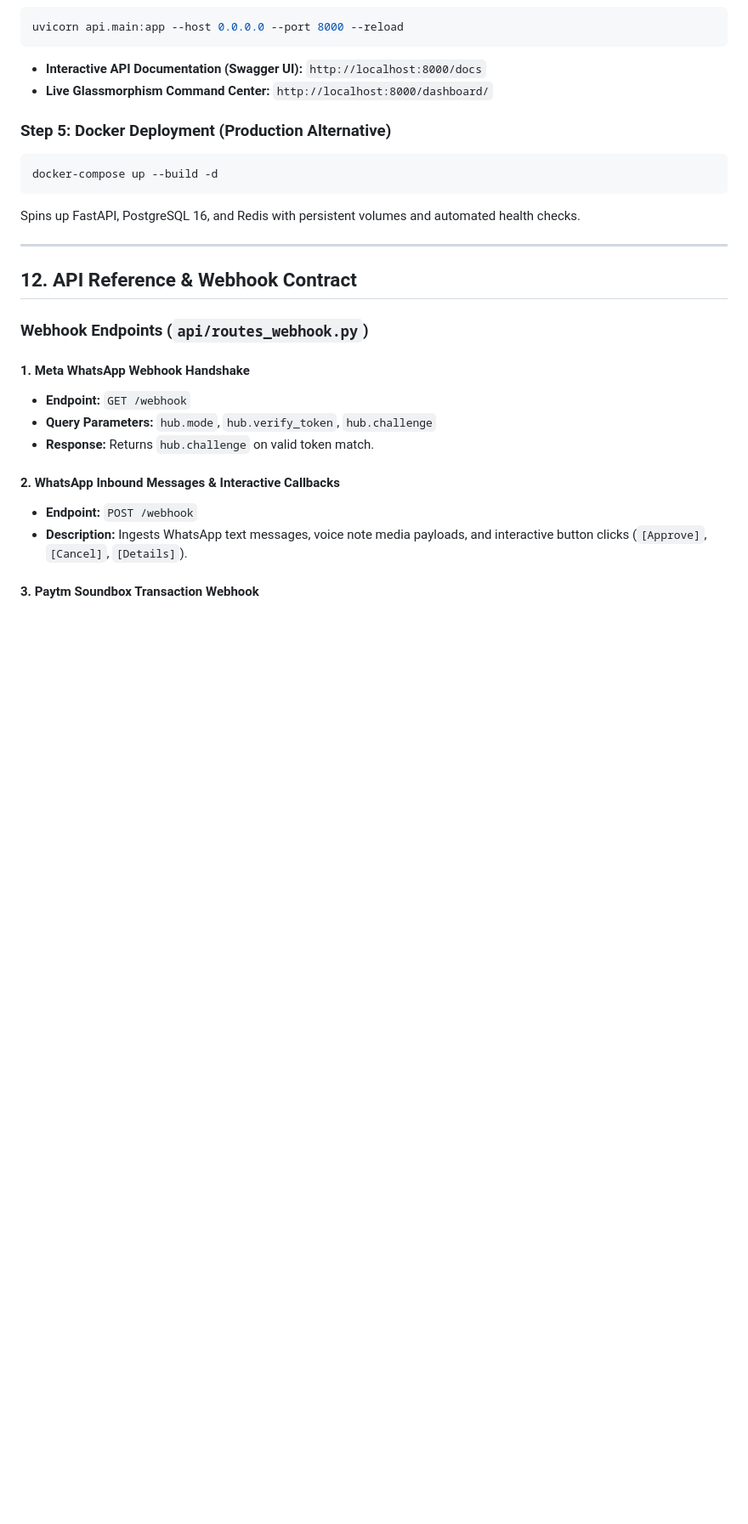
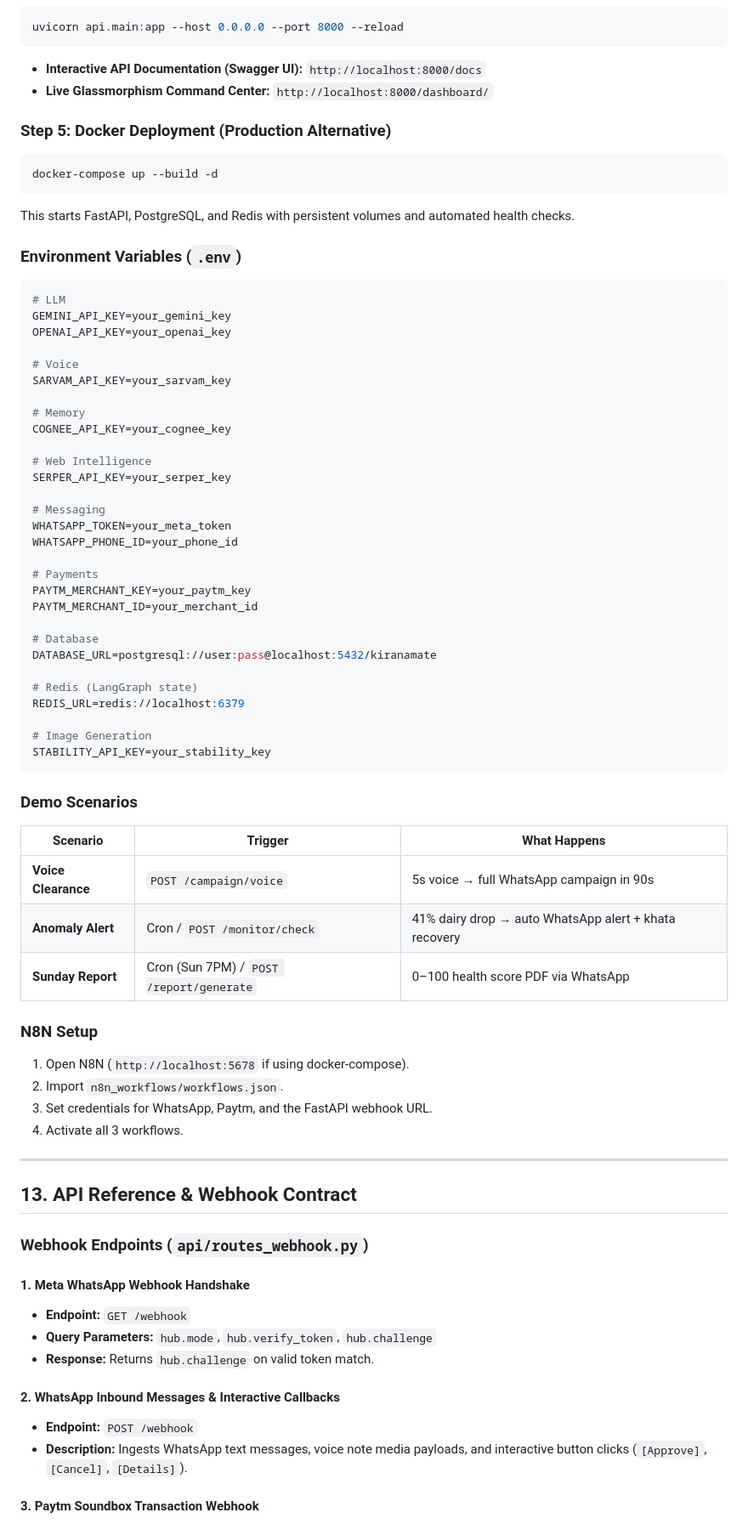
Before and after one commit to granthx/KiranaMate, a Markdown page: README.md, the part around one of its changes. Shown at 85% size. GitHub-like rendering; blank space fills up the shorter version.

````diff
--- a/README.md
+++ b/README.md
@@ -839,11 +696,61 @@ uvicorn api.main:app --host 0.0.0.0 --port 8000 --reload
 ```bash
 docker-compose up --build -d
 ```
-Spins up FastAPI, PostgreSQL 16, and Redis with persistent volumes and automated health checks.
+
+This starts FastAPI, PostgreSQL, and Redis with persistent volumes and automated health checks.
+
+### Environment Variables (`.env`)
+
+```env
+# LLM
+GEMINI_API_KEY=your_gemini_key
+OPENAI_API_KEY=your_openai_key
+
+# Voice
+SARVAM_API_KEY=your_sarvam_key
+
+# Memory
+COGNEE_API_KEY=your_cognee_key
+
+# Web Intelligence
+SERPER_API_KEY=your_serper_key
+
+# Messaging
+WHATSAPP_TOKEN=your_meta_token
+WHATSAPP_PHONE_ID=your_phone_id
+
+# Payments
+PAYTM_MERCHANT_KEY=your_paytm_key
+PAYTM_MERCHANT_ID=your_merchant_id
+
+# Database
+DATABASE_URL=postgresql://user:pass@localhost:5432/kiranamate
+
+# Redis (LangGraph state)
+REDIS_URL=redis://localhost:6379
+
+# Image Generation
+STABILITY_API_KEY=your_stability_key
+```
+
+### Demo Scenarios
+
+| Scenario | Trigger | What Happens |
+|---|---|---|
+| **Voice Clearance** | `POST /campaign/voice` | 5s voice → full WhatsApp campaign in 90s |
+| **Anomaly Alert** | Cron / `POST /monitor/check` | 41% dairy drop → auto WhatsApp alert + khata recovery |
+| **Sunday Report** | Cron (Sun 7PM) / `POST /report/generate` | 0–100 health score PDF via WhatsApp |
+
+### N8N Setup
+
+1. Open N8N (`http://localhost:5678` if using docker-compose).
+2. Import `n8n_workflows/workflows.json`.
+3. Set credentials for WhatsApp, Paytm, and the FastAPI webhook URL.
+4. Activate all 3 workflows.
 
 ---
 
-## 12. API Reference & Webhook Contract
+## 13. API Reference & Webhook Contract
 
 ### Webhook Endpoints (`api/routes_webhook.py`)
 
````
Also changed, not shown: other parts of README.md (+62 -205 lines).
